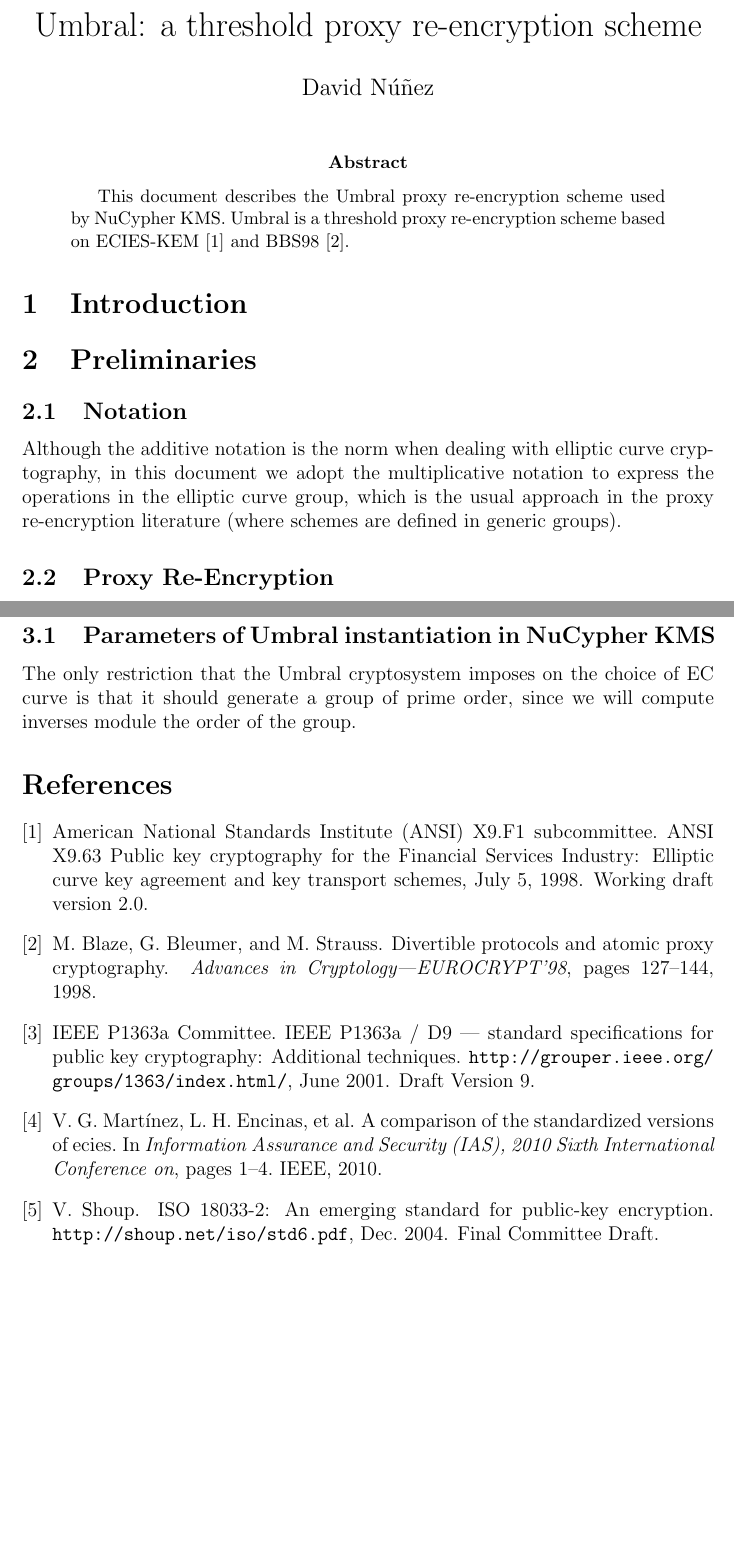
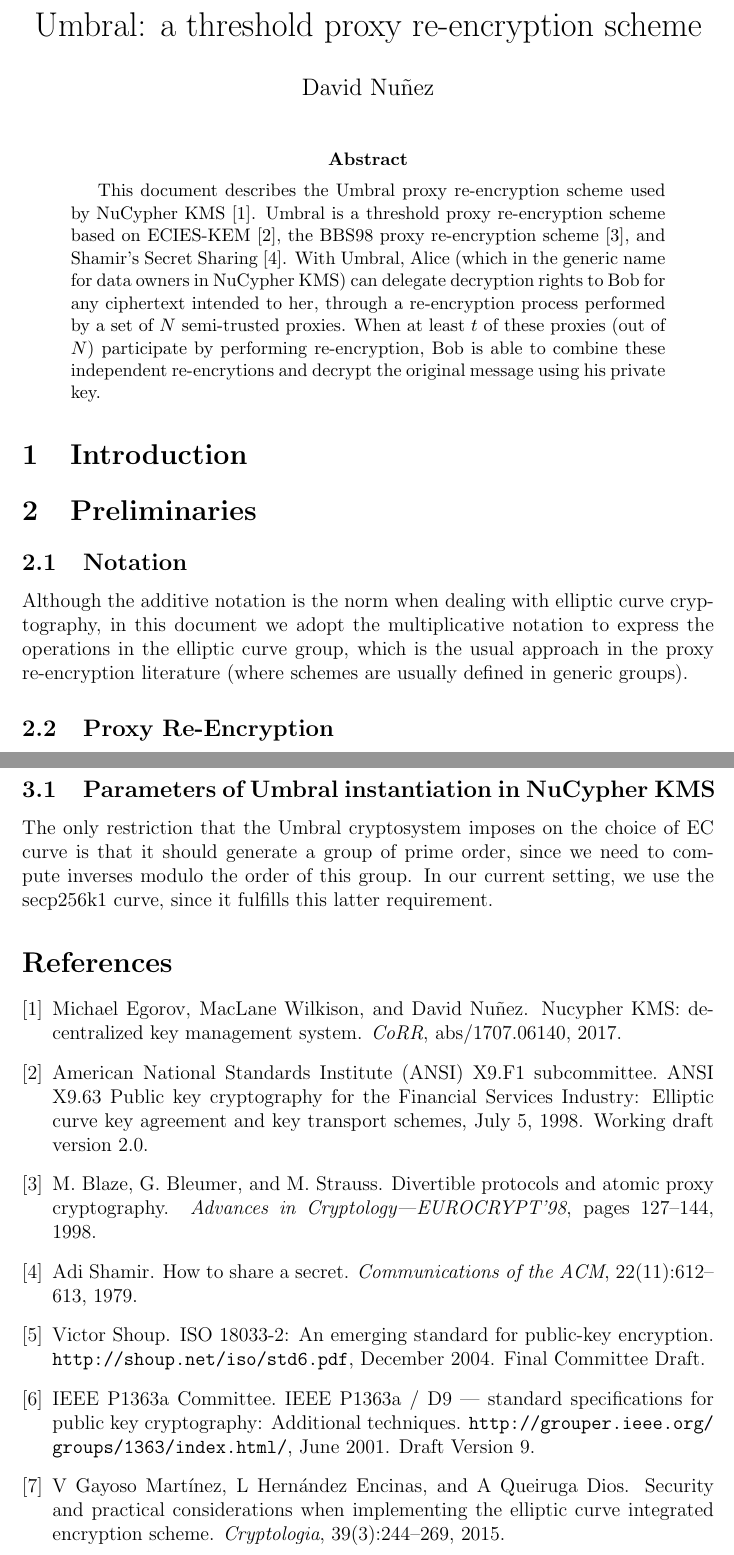
Before and after one commit to nucypher/umbral-doc, a LaTeX paper (umbral-doc.tex, which reads umbral-doc.bib): two parts of pages 1 and 4 of 4, joined at a grey line, cut so that both start at the same text, the shorter picture padded with empty space. Compiled offline with pdfLaTeX.

Commit message:
Abstract

```diff
--- a/umbral-doc.bib
+++ b/umbral-doc.bib
@@ -9,0 +19,6 @@
+	Journal = {CoRR},
+	Timestamp = {Sat, 05 Aug 2017 14:56:03 +0200},
+	Title = {NuCypher {KMS:} Decentralized key management system},
+	Url = {http://arxiv.org/abs/1707.06140},
+	Volume = {abs/1707.06140},
+	Year = {2017},
@@ -9,0 +31,7 @@
+	Journal = {Communications of the ACM},
+	Number = {11},
+	Pages = {612--613},
+	Publisher = {ACm},
+	Title = {How to share a secret},
+	Volume = {22},
+	Year = {1979}}
@@ -10,3 +43,10 @@
+	Journal = {Cryptologia},
+	Number = {3},
+	Pages = {244--269},
+	Publisher = {Taylor \& Francis},
+	Title = {Security and practical considerations when implementing the Elliptic Curve Integrated Encryption Scheme},
+	Volume = {39},
+	Year = {2015}}
 
 @misc{ieee-p1363a,
 	Date-Added = {2017-10-24 08:20:01 +0000},
@@ -38,16 +78,6 @@
 	Title = {{American National Standards Institute (ANSI) X9.F1 subcommittee}. {ANSI X9.63 Public key cryptography for the Financial Services Industry: Elliptic curve key agreement and key transport schemes}},
 	Year = 1998}
 
-@inproceedings{martinez2010comparison,
-	Author = {Mart{\'\i}nez, V Gayoso and Encinas, L Hern{\'a}ndez and others},
-	Booktitle = {Information Assurance and Security (IAS), 2010 Sixth International Conference on},
-	Date-Added = {2017-10-24 08:14:04 +0000},
-	Date-Modified = {2017-10-24 08:14:04 +0000},
-	Organization = {IEEE},
-	Pages = {1--4},
-	Title = {A Comparison of the Standardized Versions of ECIES},
-	Year = {2010}}
-
 @article{ateniese2006improved,
 	Author = {Ateniese, G. and Fu, K. and Green, M. and Hohenberger, S.},
 	Date-Added = {2017-10-24 07:41:09 +0000},
--- a/umbral-doc.tex
+++ b/umbral-doc.tex
@@ -8,7 +8,7 @@
 \usepackage{url}
 
 \title{Umbral: a threshold proxy re-encryption scheme}
-\author{David Núñez}
+\author{David Nuñez}
 \date{} % delete this line to display the current date
 
 %%% BEGIN DOCUMENT
@@ -20,12 +20,9 @@
 \maketitle
 
 \begin{abstract}
-This document describes the Umbral proxy re-encryption scheme used by NuCypher KMS.
-Umbral is a threshold proxy re-encryption scheme based on ECIES-KEM \cite{ansi-x9.63} and BBS98 \cite{blaze1998divertible}.
-
-%The name ``Umbral'' comes from the Spanish word for ``threshold''.
-%Umbral ciphertexts have the same form than ECIES-KEM ciphertexts
-
+This document describes the Umbral proxy re-encryption scheme used by NuCypher KMS \cite{egorov2017nucypherkms}.
+Umbral is a threshold proxy re-encryption scheme based on ECIES-KEM \cite{ansi-x9.63}, the BBS98 proxy re-encryption scheme  \cite{blaze1998divertible}, and Shamir's Secret Sharing \cite{shamir1979share}.
+With Umbral, Alice (which in the generic name for data owners in NuCypher KMS) can delegate decryption rights to Bob for any ciphertext intended to her, through a re-encryption process performed by a set of $N$ semi-trusted proxies. When at least $t$ of these proxies (out of $N$) participate by performing re-encryption, Bob is able to combine these independent re-encrytions and decrypt the original message using his private key.
 \end{abstract}
 
 %\tableofcontents
@@ -33,11 +30,17 @@
 
 \section{Introduction}
 
+
+%The name ``Umbral'' comes from the Spanish word for ``threshold''.
+%Umbral ciphertexts have the same form than ECIES-KEM ciphertexts
+
+
+
 \section{Preliminaries}
 
 \subsection{Notation}
 
-Although the additive notation is the norm when dealing with elliptic curve cryptography, in this document we adopt the multiplicative notation to express the operations in the elliptic curve group, which is the usual approach in the proxy re-encryption literature (where schemes are defined in generic groups).
+Although the additive notation is the norm when dealing with elliptic curve cryptography, in this document we adopt the multiplicative notation to express the operations in the elliptic curve group, which is the usual approach in the proxy re-encryption literature (where schemes are usually defined in generic groups).
 
 \subsection{Proxy Re-Encryption}
 
@@ -98,11 +102,6 @@
 \end{itemize}
 
 \subsection{Parameters of Umbral instantiation in NuCypher KMS}
-The only restriction that the Umbral cryptosystem imposes on the choice of EC curve is that it should generate a group of prime order, since we will compute inverses module the order of the group.
-
-
-
-
-%secp256k1 curve
+The only restriction that the Umbral cryptosystem imposes on the choice of EC curve is that it should generate a group of prime order, since we need to compute inverses modulo the order of this group. In our current setting, we use the secp256k1 curve, since it fulfills this latter requirement.
 % AE scheme: NaCL SecretBox (ChaCha20-Poly1305)
 
```
Also changed, not shown: umbral-doc.pdf, umbral-doc.bib (22 more changed lines), umbral-doc.tex (29 more changed lines).
